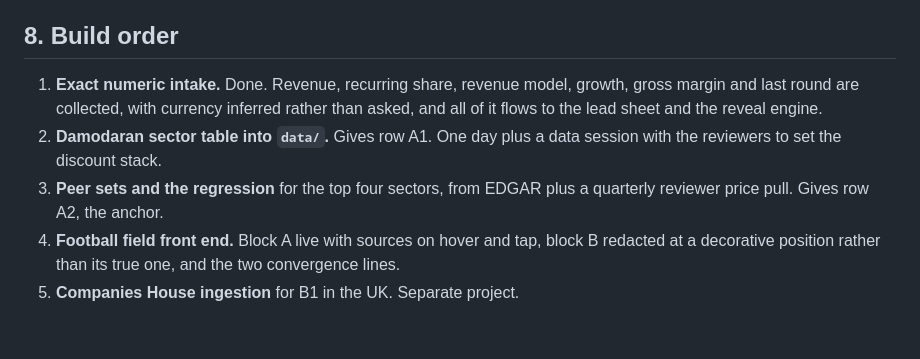
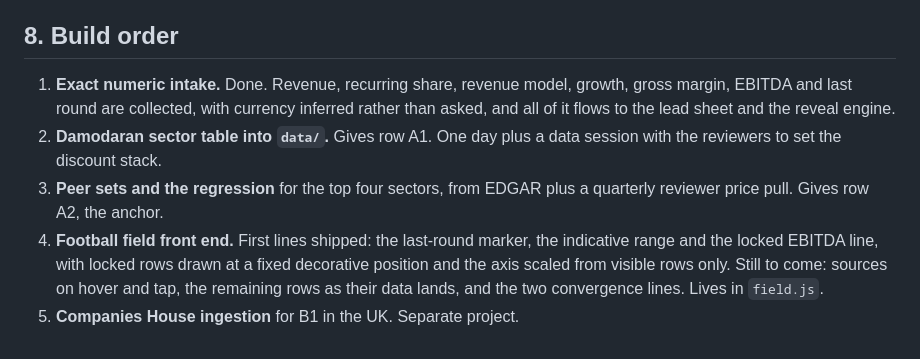
Before and after one commit to DaniilRybak-code/fairway-valuation, a Markdown page: docs/valuation-engine-plan.md, the part around one of its changes. Drawn GitHub-style.

```diff
--- a/docs/valuation-engine-plan.md
+++ b/docs/valuation-engine-plan.md
@@ -132,8 +138,8 @@ Rules for this section:
 
 ## 8. Build order
 
-1. **Exact numeric intake.** Done. Revenue, recurring share, revenue model, growth, gross margin and last round are collected, with currency inferred rather than asked, and all of it flows to the lead sheet and the reveal engine.
+1. **Exact numeric intake.** Done. Revenue, recurring share, revenue model, growth, gross margin, EBITDA and last round are collected, with currency inferred rather than asked, and all of it flows to the lead sheet and the reveal engine.
 2. **Damodaran sector table into `data/`.** Gives row A1. One day plus a data session with the reviewers to set the discount stack.
 3. **Peer sets and the regression** for the top four sectors, from EDGAR plus a quarterly reviewer price pull. Gives row A2, the anchor.
-4. **Football field front end.** Block A live with sources on hover and tap, block B redacted at a decorative position rather than its true one, and the two convergence lines.
+4. **Football field front end.** First lines shipped: the last-round marker, the indicative range and the locked EBITDA line, with locked rows drawn at a fixed decorative position and the axis scaled from visible rows only. Still to come: sources on hover and tap, the remaining rows as their data lands, and the two convergence lines. Lives in `field.js`.
 5. **Companies House ingestion** for B1 in the UK. Separate project.
```
Also changed, not shown: other parts of docs/valuation-engine-plan.md (+10 -4 lines).
